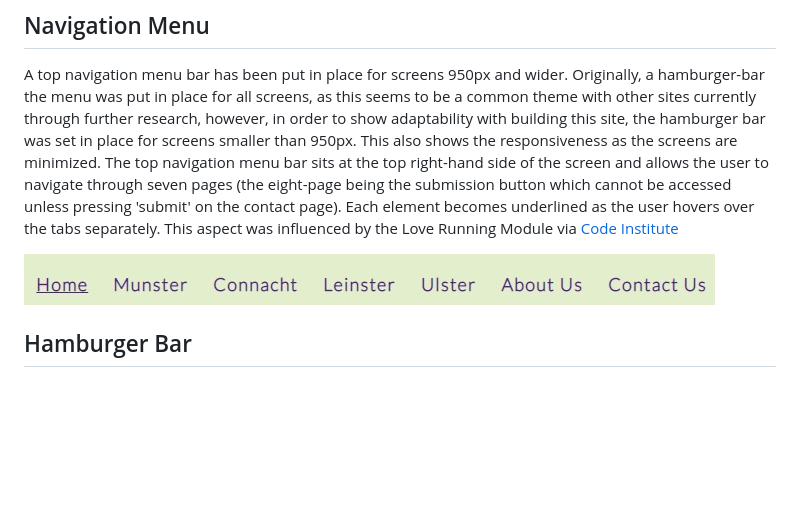
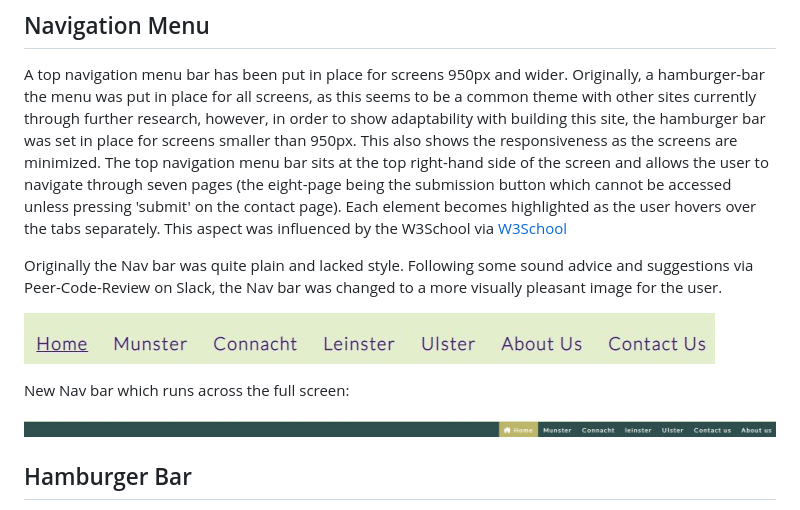
Before and after one commit to Toby7658/History-Onics, a Markdown page: README.md, the part around the change. Drawn GitHub-style; pictures changed too: assets/images/documentation/nav-menu-updated.jpg (added); blank space fills up the shorter version.

Commit message:
Add new nav bar which is more appealing to user

```diff
--- a/README.md
+++ b/README.md
@@ -205,10 +205,16 @@ A top navigation menu bar has been put in place for screens 950px and wider. Ori
 the menu was put in place for all screens, as this seems to be a common theme with other sites currently through further research, however, in order to show adaptability with building this site, the hamburger bar was set in place for screens smaller than 950px. This also shows the responsiveness as the screens are minimized.
 The top navigation menu bar sits at the top right-hand side of the screen and allows the user to navigate
 through seven pages (the eight-page being the submission button which cannot be accessed unless pressing 'submit' on the
-contact page). Each element becomes underlined as the user hovers over the tabs separately. This aspect was influenced
-by the Love Running Module via [Code Institute](https://codeinstitute.net/ie/)
+contact page). Each element becomes highlighted as the user hovers over the tabs separately. This aspect was influenced
+by the W3School via [W3School](https://www.w3schools.com/howto/howto_css_navbar_icon.asp)
 
-![Navigation Menu Bar](./assets/images/documentation/nav-menu-bar.jpg)
+Originally the Nav bar was quite plain and lacked style. Following some sound advice and suggestions via Peer-Code-Review on Slack, the Nav bar was changed to a more visually pleasant image for the user.
+
+![Former Navigation Menu Bar](./assets/images/documentation/nav-menu-bar.jpg)
+
+New Nav bar which runs across the full screen:
+
+![Updated Navigation Menu](./assets/images/documentation/nav-menu-updated.jpg)
 
 
 ## Hamburger Bar
```
Also changed, not shown: 9 other files.
